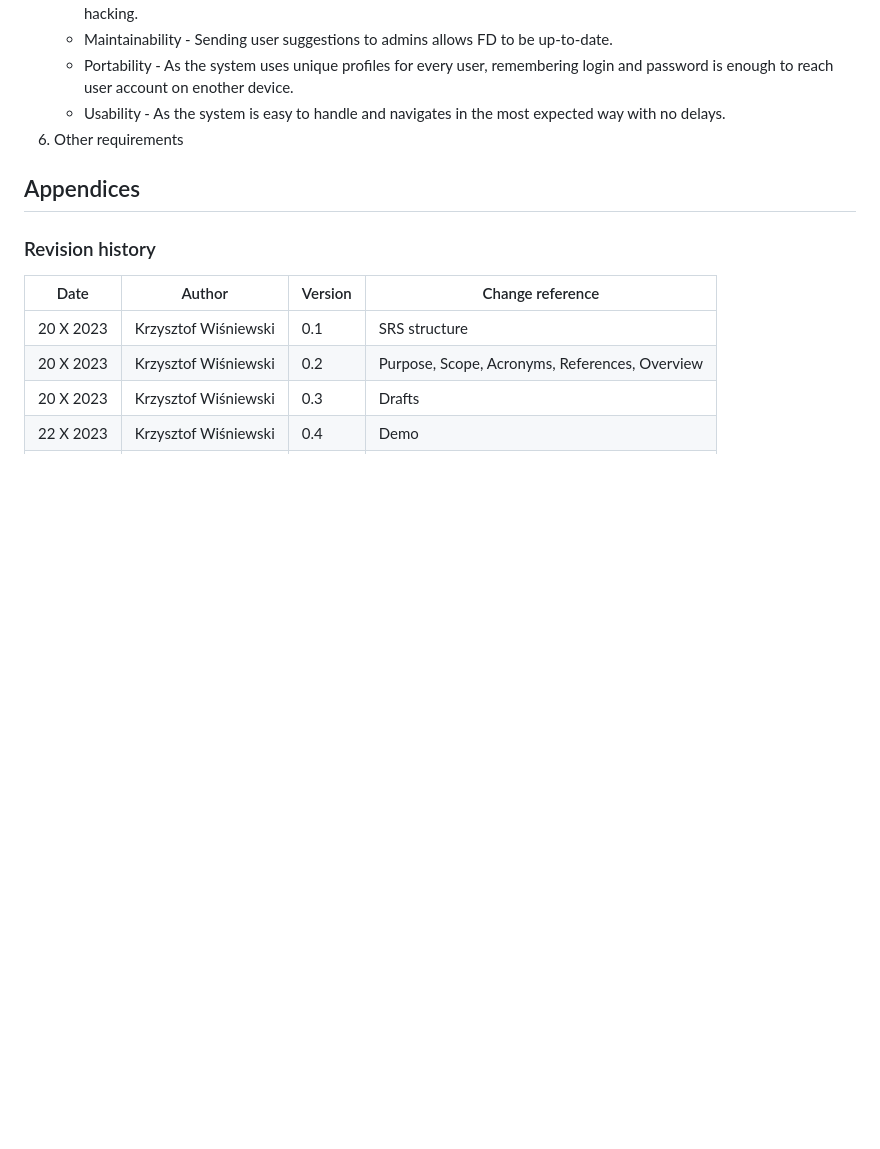
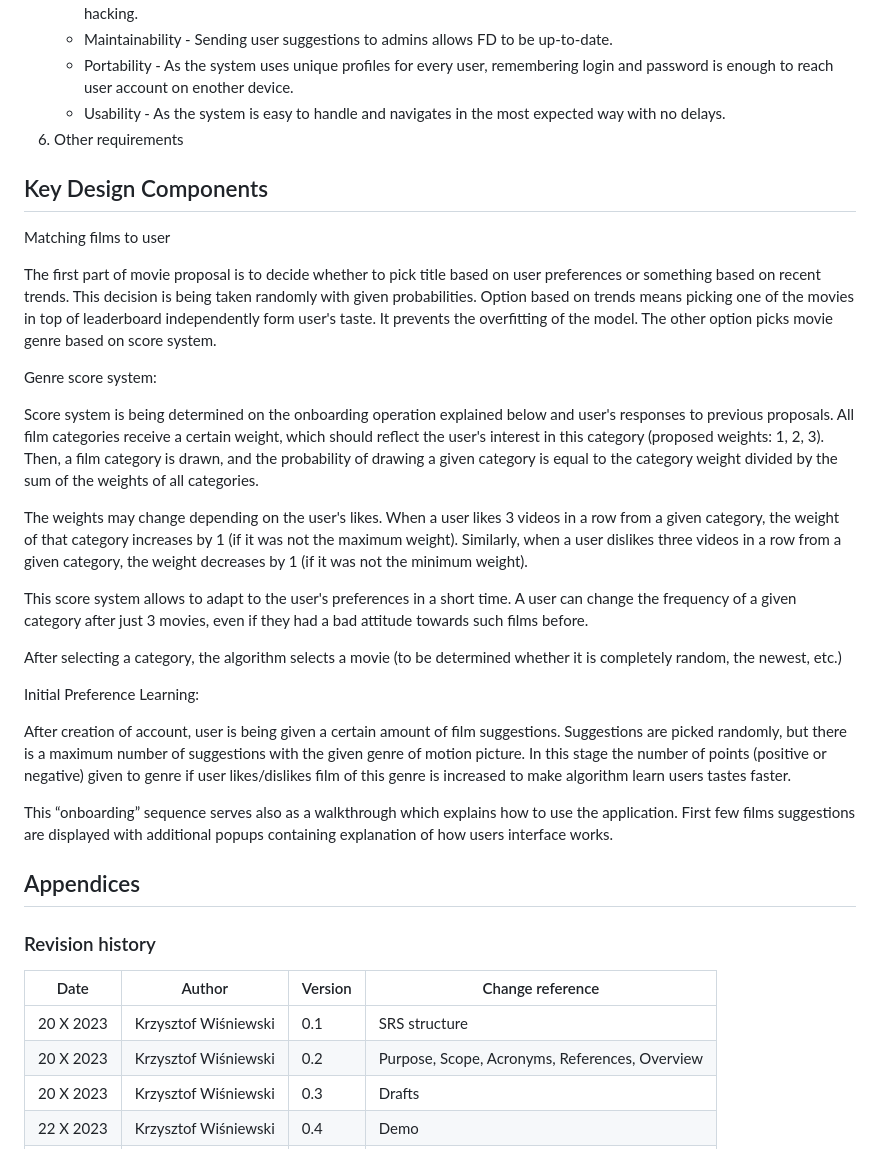
Before and after one commit to KaWis17/Filmder, a Markdown page: README.md, the part around the change. Drawn GitHub-style; blank space fills up the shorter version.

```diff
--- a/README.md
+++ b/README.md
@@ -111,6 +111,27 @@
     * Usability - As the system is easy to handle and navigates in the most expected way with no delays.
 6. Other requirements
 
+## Key Design Components
+Matching films to user
+
+The first part of movie proposal is to decide whether to pick title based on user preferences or something based on recent trends. This decision is being taken randomly with given probabilities. Option based on trends means picking one of the movies in top of leaderboard independently form user's taste. It prevents the overfitting of the model. The other option picks movie genre based on score system.
+
+Genre score system:
+
+Score system is being determined on the onboarding operation explained below and user's responses to previous proposals. All film categories receive a certain weight, which should reflect the user's interest in this category (proposed weights: 1, 2, 3). Then, a film category is drawn, and the probability of drawing a given category is equal to the category weight divided by the sum of the weights of all categories.
+
+The weights may change depending on the user's likes. When a user likes 3 videos in a row from a given category, the weight of that category increases by 1 (if it was not the maximum weight). Similarly, when a user dislikes three videos in a row from a given category, the weight decreases by 1 (if it was not the minimum weight).
+
+This score system allows to adapt to the user's preferences in a short time. A user can change the frequency of a given category after just 3 movies, even if they had a bad attitude towards such films before.
+
+After selecting a category, the algorithm selects a movie (to be determined whether it is completely random, the newest, etc.)
+
+Initial Preference Learning:
+
+After creation of account, user is being given a certain amount of film suggestions. Suggestions are picked randomly, but there is a maximum number of suggestions with the given genre of motion picture. In this stage the number of points (positive or negative) given to genre if user likes/dislikes film of this genre is increased to make algorithm learn users tastes faster.
+
+This “onboarding” sequence serves also as a walkthrough which explains how to use the application. First few films suggestions are displayed with additional popups containing explanation of how users interface works.
+
 ## Appendices
 
 ### Revision history
```
